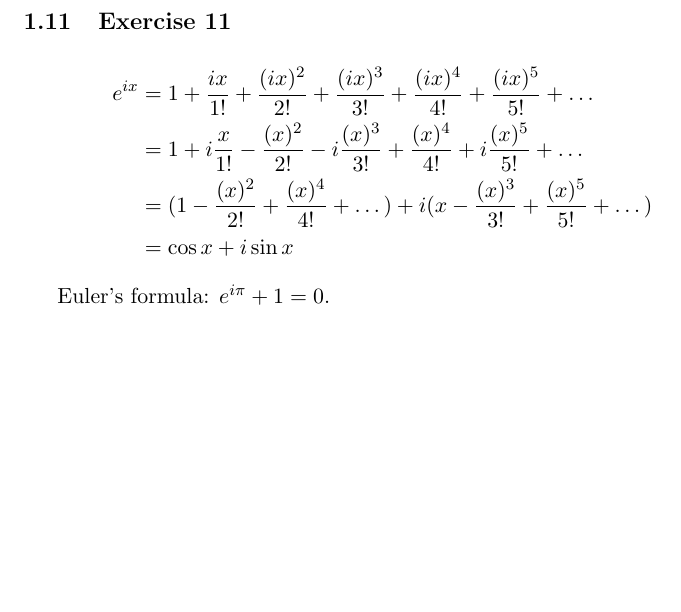
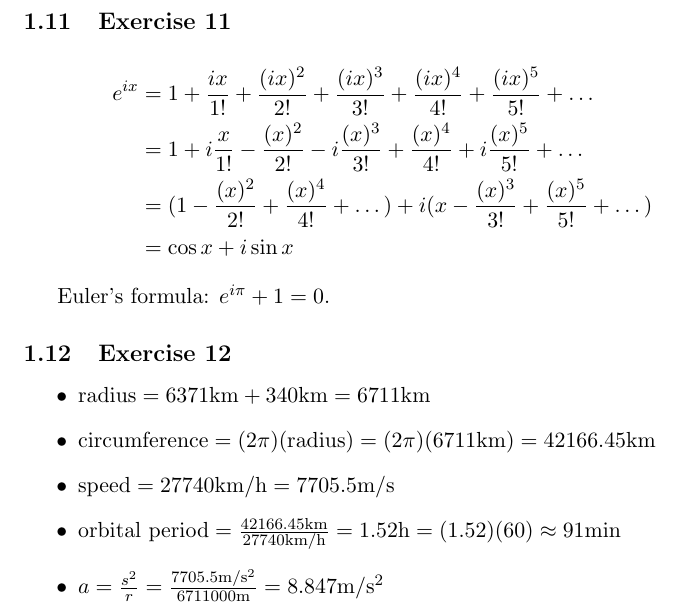
Before and after one commit to wilricknl/3dmath, a LaTeX document (chapter11/chapter11.tex): part of page 4 of 4, cut so that both start at the same text, the shorter picture padded with empty space. Compiled offline with pdfLaTeX.

Commit message:
solutions: chapter 11 exercise 12

```diff
--- a/chapter11/chapter11.tex
+++ b/chapter11/chapter11.tex
@@ -136,4 +136,14 @@ e^{ix} &= 1 + \frac{ix}{1!} + \frac{(ix)^2}{2!} + \frac{(ix)^3}{3!} + \frac{(ix)
 
 Euler's formula: $e^{i \pi}+ 1 = 0$.
 
+\subsection{Exercise 12}
+
+\begin{itemize}
+	\item $\text{radius} = 6371\text{km} + 340\text{km} = 6711\text{km}$
+	\item $\text{circumference} = (2\pi)(\text{radius}) = (2\pi)(6711\text{km}) = 42166.45\text{km}$
+	\item $\text{speed} = 27740\text{km/h} = 7705.5\text{m/s}$
+	\item $\text{orbital period} = \frac{42166.45\text{km}}{27740\text{km/h}} = 1.52\text{h} = (1.52)(60) \approx 91\text{min}$
+	\item $a = \frac{s^2}{r} = \frac{7705.5 \text{m}/\text{s}^2}{6711000\text{m}} = 8.847\text{m}/\text{s}^2$
+\end{itemize}
+
 \end{document}
```
